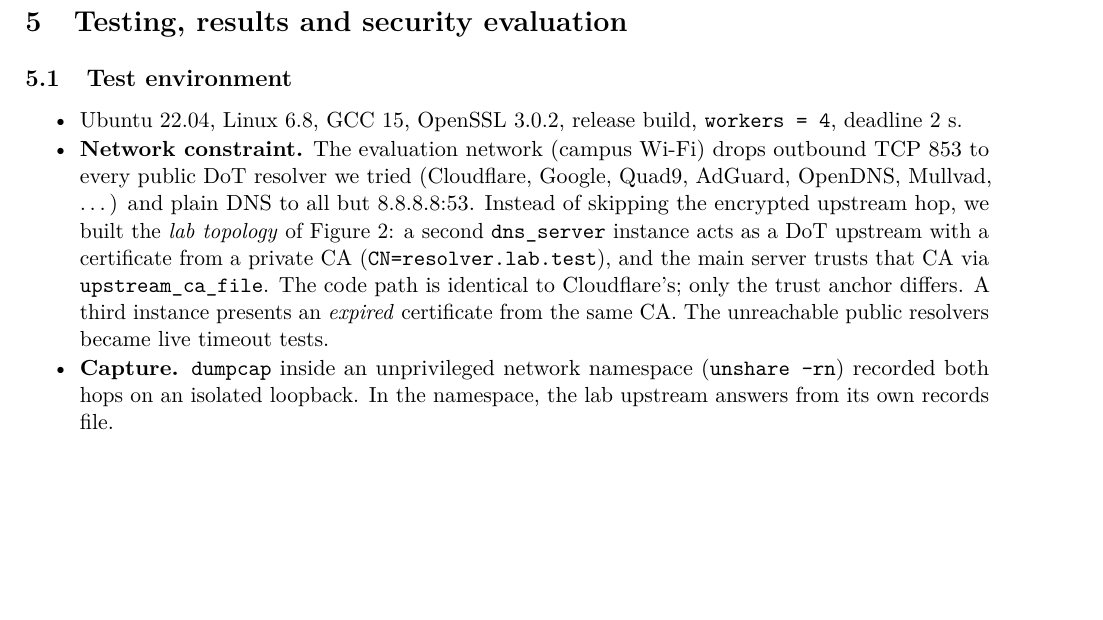
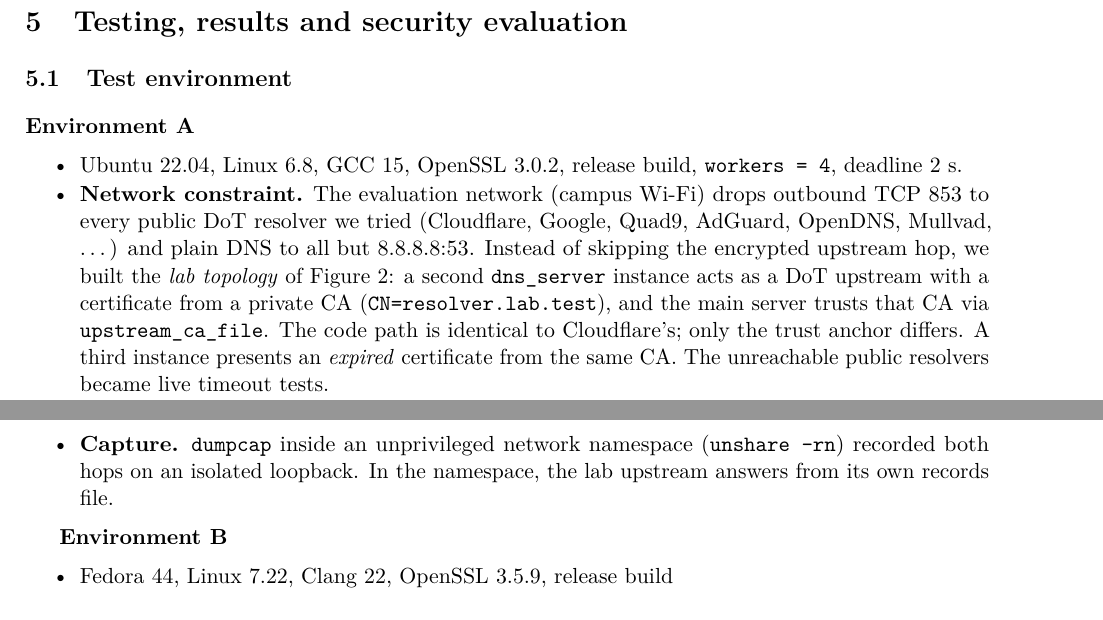
Before and after one commit to Divyanshu0311/encrypted-dns-resolver, a LaTeX document (docs/report/final_report.tex): part of page 10 of 24 before the commit and two parts of pages 10 and 11 of 24 after it, the two joined at a grey line, cut so that both start at the same text, the shorter picture padded with empty space. Compiled offline with pdfLaTeX.

Commit message:
Add Fedora

```diff
--- a/docs/report/final_report.tex
+++ b/docs/report/final_report.tex
@@ -479,6 +479,7 @@ then front end (2~s grace for answers to go out), then middleware (drain, then S
 \section{Testing, results and security evaluation}
 
 \subsection{Test environment}
+\textbf{Environment A}
 \begin{itemize}
   \item Ubuntu 22.04, Linux 6.8, GCC 15, OpenSSL 3.0.2, release build, \code{workers = 4}, deadline 2~s.
   \item \textbf{Network constraint.} The evaluation network (campus Wi-Fi) drops outbound TCP 853 to every
@@ -490,6 +491,11 @@ then front end (2~s grace for answers to go out), then middleware (drain, then S
   \emph{expired} certificate from the same CA. The unreachable public resolvers became live timeout tests.
   \item \textbf{Capture.} \code{dumpcap} inside an unprivileged network namespace (\code{unshare -rn}) recorded
   both hops on an isolated loopback. In the namespace, the lab upstream answers from its own records file.
+\end{itemize}
+
+\textbf{Environment B}
+\begin{itemize}
+  \item Fedora 44, Linux 7.22, Clang 22, OpenSSL 3.5.9, release build
 \end{itemize}
 
 \begin{figure}[H]
```
